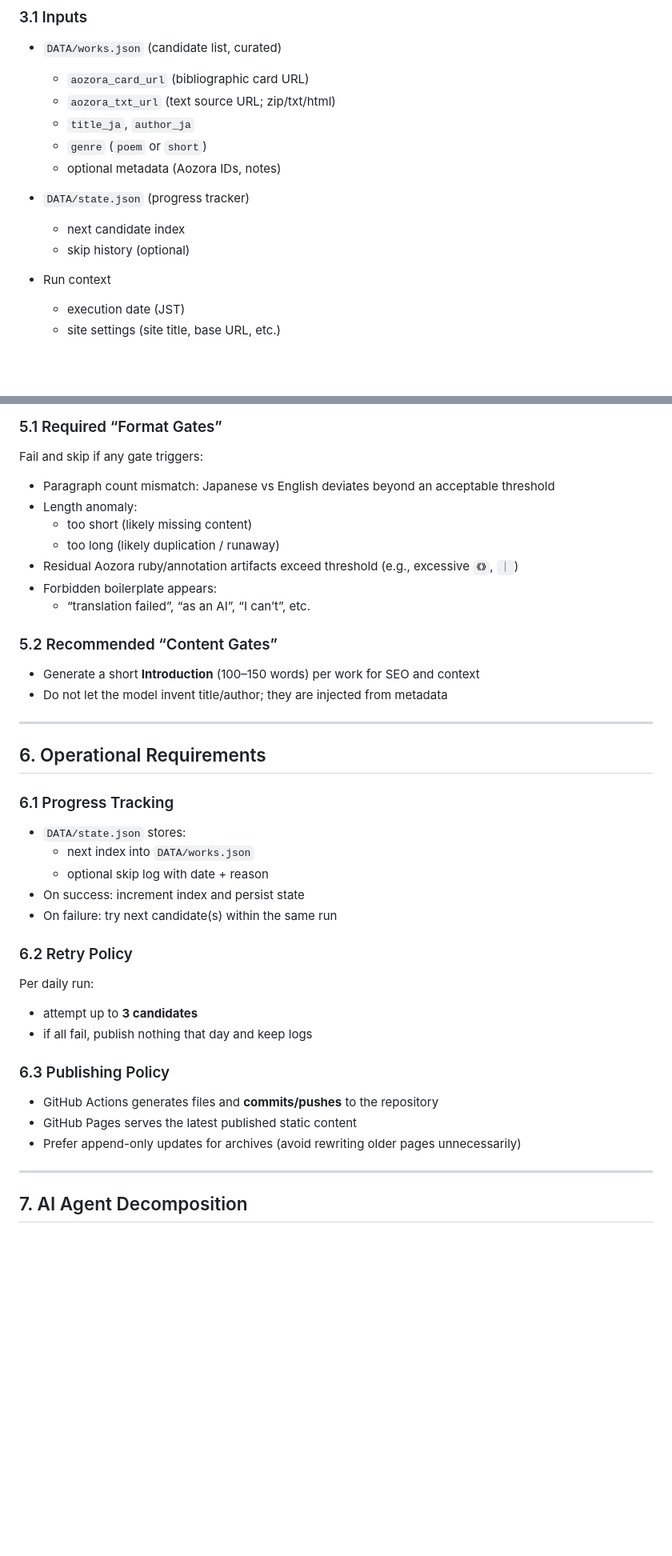
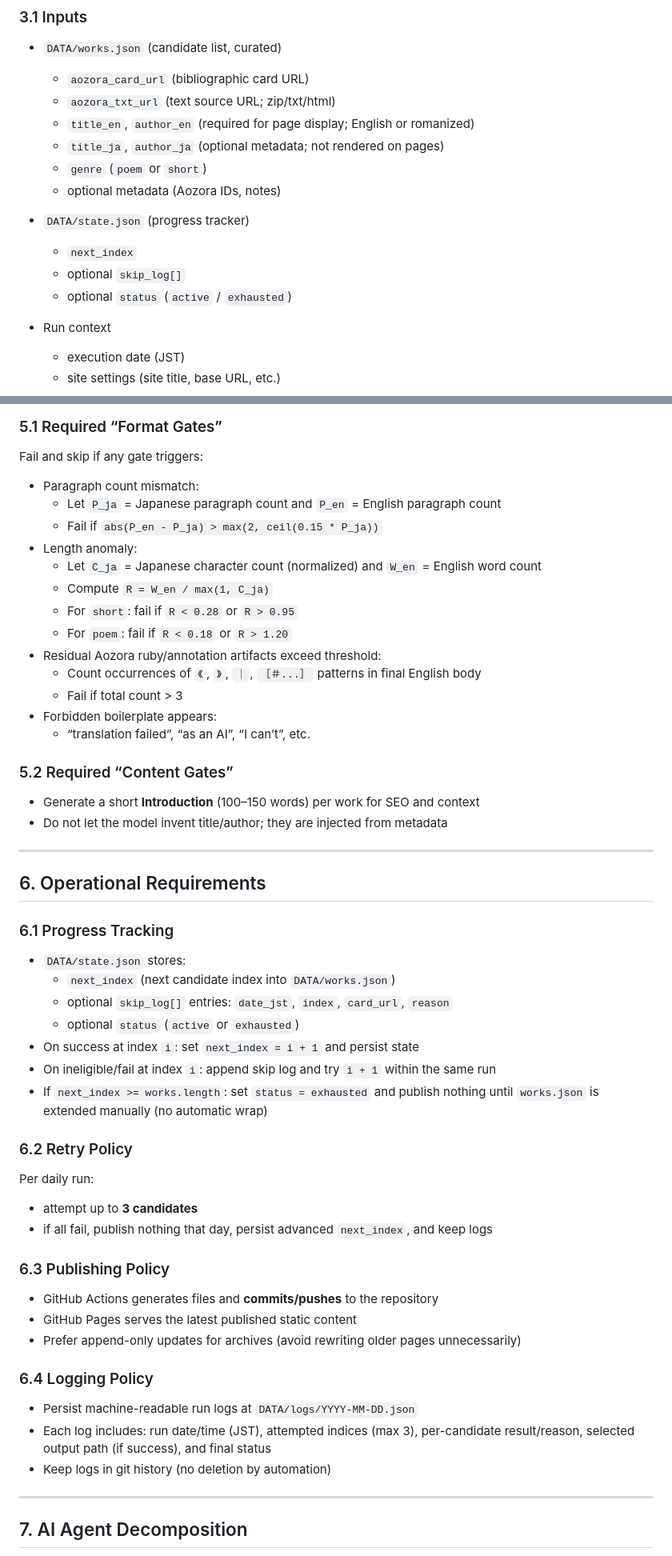
Before and after one commit to garyohosu/AozoraDailyTranslations, a Markdown page: SPEC.md, 2 parts joined by grey strips. Shown at 80% size. GitHub-like rendering; blank space fills up the shorter version.

Commit message:
Refine SPEC requirements for legal, quality, and ops consistency

```diff
--- a/SPEC.md
+++ b/SPEC.md
@@ -31,13 +31,15 @@ Automatically publish **one** English translation per day from Aozora Bunko publ
 - `DATA/works.json` (candidate list, curated)
   - `aozora_card_url` (bibliographic card URL)
   - `aozora_txt_url` (text source URL; zip/txt/html)
-  - `title_ja`, `author_ja`
+  - `title_en`, `author_en` (required for page display; English or romanized)
+  - `title_ja`, `author_ja` (optional metadata; not rendered on pages)
   - `genre` (`poem` or `short`)
   - optional metadata (Aozora IDs, notes)
 
 - `DATA/state.json` (progress tracker)
-  - next candidate index
-  - skip history (optional)
+  - `next_index`
+  - optional `skip_log[]`
+  - optional `status` (`active` / `exhausted`)
 
 - Run context
   - execution date (JST)
@@ -108,15 +112,21 @@ Primary failure modes for daily automation:
 
 Fail and skip if any gate triggers:
 
-- Paragraph count mismatch: Japanese vs English deviates beyond an acceptable threshold
+- Paragraph count mismatch:
+  - Let `P_ja` = Japanese paragraph count and `P_en` = English paragraph count
+  - Fail if `abs(P_en - P_ja) > max(2, ceil(0.15 * P_ja))`
 - Length anomaly:
-  - too short (likely missing content)
-  - too long (likely duplication / runaway)
-- Residual Aozora ruby/annotation artifacts exceed threshold (e.g., excessive `《》`, `｜`)
+  - Let `C_ja` = Japanese character count (normalized) and `W_en` = English word count
+  - Compute `R = W_en / max(1, C_ja)`
+  - For `short`: fail if `R < 0.28` or `R > 0.95`
+  - For `poem`: fail if `R < 0.18` or `R > 1.20`
+- Residual Aozora ruby/annotation artifacts exceed threshold:
+  - Count occurrences of `《`, `》`, `｜`, `［＃...］` patterns in final English body
+  - Fail if total count > 3
 - Forbidden boilerplate appears:
   - “translation failed”, “as an AI”, “I can’t”, etc.
 
-### 5.2 Recommended “Content Gates”
+### 5.2 Required “Content Gates”
 
 - Generate a short **Introduction** (100–150 words) per work for SEO and context
 - Do not let the model invent title/author; they are injected from metadata
@@ -128,22 +138,30 @@ Fail and skip if any gate triggers:
 ### 6.1 Progress Tracking
 
 - `DATA/state.json` stores:
-  - next index into `DATA/works.json`
-  - optional skip log with date + reason
-- On success: increment index and persist state
-- On failure: try next candidate(s) within the same run
+  - `next_index` (next candidate index into `DATA/works.json`)
+  - optional `skip_log[]` entries: `date_jst`, `index`, `card_url`, `reason`
+  - optional `status` (`active` or `exhausted`)
+- On success at index `i`: set `next_index = i + 1` and persist state
+- On ineligible/fail at index `i`: append skip log and try `i + 1` within the same run
+- If `next_index >= works.length`: set `status = exhausted` and publish nothing until `works.json` is extended manually (no automatic wrap)
 
 ### 6.2 Retry Policy
 
 Per daily run:
 - attempt up to **3 candidates**
-- if all fail, publish nothing that day and keep logs
+- if all fail, publish nothing that day, persist advanced `next_index`, and keep logs
 
 ### 6.3 Publishing Policy
 
 - GitHub Actions generates files and **commits/pushes** to the repository
 - GitHub Pages serves the latest published static content
 - Prefer append-only updates for archives (avoid rewriting older pages unnecessarily)
+
+### 6.4 Logging Policy
+
+- Persist machine-readable run logs at `DATA/logs/YYYY-MM-DD.json`
+- Each log includes: run date/time (JST), attempted indices (max 3), per-candidate result/reason, selected output path (if success), and final status
+- Keep logs in git history (no deletion by automation)
 
 ---
 
```
Also changed, not shown: other parts of SPEC.md (+7 -2 lines).
